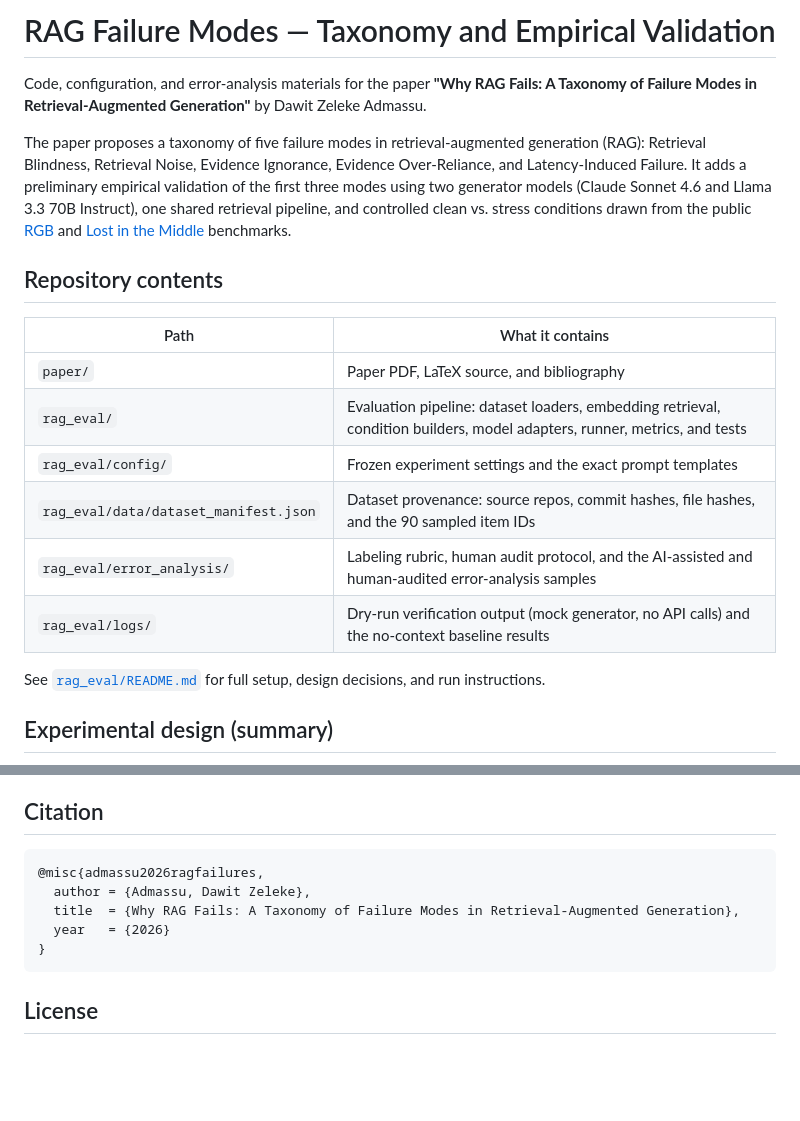
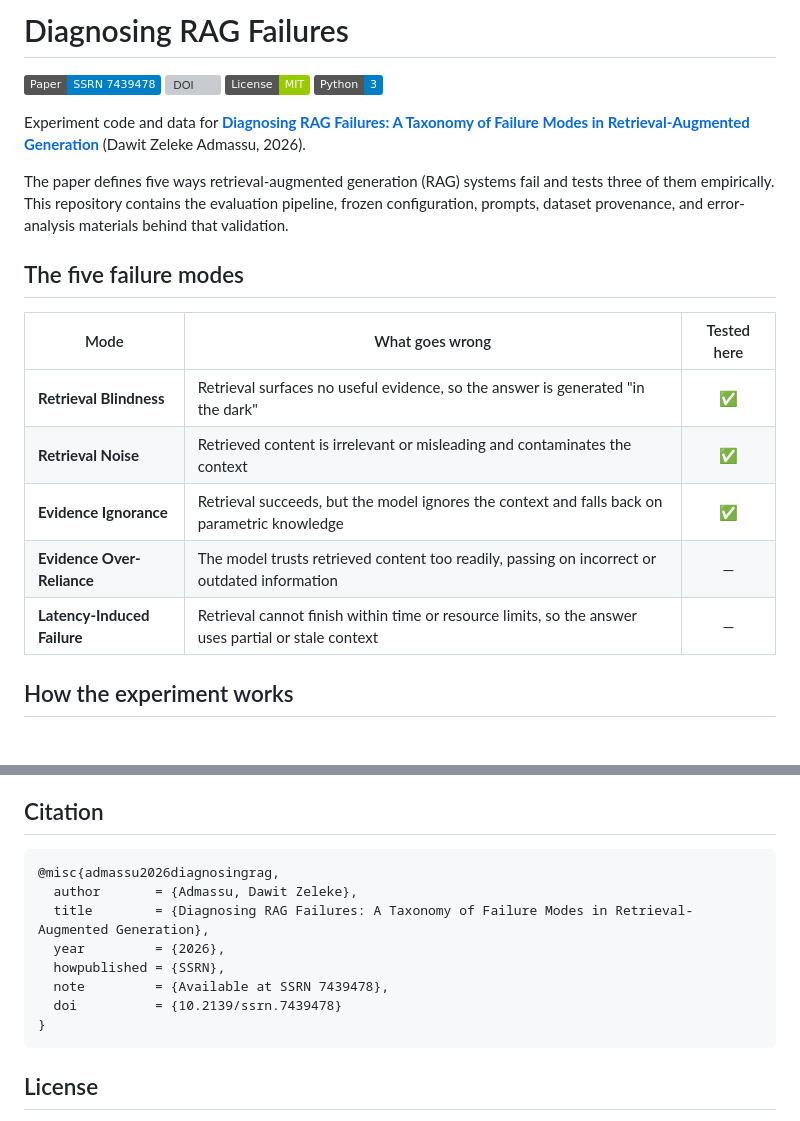
Before and after one commit to dawit-admassu-13/diagnosing-rag-failures, a Markdown page: README.md, 2 parts joined by grey strips. Rendered like a GitHub page; badges without logos; blank space fills up the shorter version; grey boxes are pictures that could not be loaded.

````diff
--- a/README.md
+++ b/README.md
@@ -1,31 +1,23 @@
-# RAG Failure Modes — Taxonomy and Empirical Validation
+# Diagnosing RAG Failures
 
-Code, configuration, and error-analysis materials for the paper
-**"Why RAG Fails: A Taxonomy of Failure Modes in Retrieval-Augmented Generation"**
-by Dawit Zeleke Admassu.
+[![Paper](https://img.shields.io/badge/Paper-SSRN%207439478-blue)](https://papers.ssrn.com/sol3/papers.cfm?abstract_id=7439478)
+[![DOI](https://img.shields.io/badge/DOI-10.2139%2Fssrn.7439478-informational)](https://doi.org/10.2139/ssrn.7439478)
+[![License: MIT](https://img.shields.io/badge/License-MIT-green.svg)](LICENSE)
+![Python](https://img.shields.io/badge/Python-3-blue)
 
-The paper proposes a taxonomy of five failure modes in retrieval-augmented
-generation (RAG): Retrieval Blindness, Retrieval Noise, Evidence Ignorance,
-Evidence Over-Reliance, and Latency-Induced Failure. It adds a preliminary
-empirical validation of the first three modes using two generator models
-(Claude Sonnet 4.6 and Llama 3.3 70B Instruct), one shared retrieval
-pipeline, and controlled clean vs. stress conditions drawn from the public
-[RGB](https://github.com/chen700564/RGB) and
-[Lost in the Middle](https://github.com/nelson-liu/lost-in-the-middle) benchmarks.
+Experiment code and data for **[Diagnosing RAG Failures: A Taxonomy of Failure Modes in Retrieval-Augmented Generation](https://papers.ssrn.com/sol3/papers.cfm?abstract_id=7439478)** (Dawit Zeleke Admassu, 2026).
 
-## Repository contents
+The paper defines five ways retrieval-augmented generation (RAG) systems fail and tests three of them empirically. This repository contains the evaluation pipeline, frozen configuration, prompts, dataset provenance, and error-analysis materials behind that validation.
 
-| Path | What it contains |
-|---|---|
-| `paper/` | Paper PDF, LaTeX source, and bibliography |
-| `rag_eval/` | Evaluation pipeline: dataset loaders, embedding retrieval, condition builders, model adapters, runner, metrics, and tests |
-| `rag_eval/config/` | Frozen experiment settings and the exact prompt templates |
-| `rag_eval/data/dataset_manifest.json` | Dataset provenance: source repos, commit hashes, file hashes, and the 90 sampled item IDs |
-| `rag_eval/error_analysis/` | Labeling rubric, human audit protocol, and the AI-assisted and human-audited error-analysis samples |
-| `rag_eval/logs/` | Dry-run verification output (mock generator, no API calls) and the no-context baseline results |
+## The five failure modes
 
-See [`rag_eval/README.md`](rag_eval/README.md) for full setup, design decisions,
-and run instructions.
+| Mode | What goes wrong | Tested here |
+|---|---|:---:|
+| **Retrieval Blindness** | Retrieval surfaces no useful evidence, so the answer is generated "in the dark" | ✅ |
+| **Retrieval Noise** | Retrieved content is irrelevant or misleading and contaminates the context | ✅ |
+| **Evidence Ignorance** | Retrieval succeeds, but the model ignores the context and falls back on parametric knowledge | ✅ |
+| **Evidence Over-Reliance** | The model trusts retrieved content too readily, passing on incorrect or outdated information | — |
+| **Latency-Induced Failure** | Retrieval cannot finish within time or resource limits, so the answer uses partial or stale context | — |
 
-## Experimental design (summary)
+## How the experiment works
 
@@ -59,10 +99,13 @@ Real runs make paid API calls. Never commit your `.env` file.
 ## Citation
 
 ```bibtex
-@misc{admassu2026ragfailures,
-  author = {Admassu, Dawit Zeleke},
-  title  = {Why RAG Fails: A Taxonomy of Failure Modes in Retrieval-Augmented Generation},
-  year   = {2026}
+@misc{admassu2026diagnosingrag,
+  author       = {Admassu, Dawit Zeleke},
+  title        = {Diagnosing RAG Failures: A Taxonomy of Failure Modes in Retrieval-Augmented Generation},
+  year         = {2026},
+  howpublished = {SSRN},
+  note         = {Available at SSRN 7439478},
+  doi          = {10.2139/ssrn.7439478}
 }
 ```
 
````
Also changed, not shown: other parts of README.md (+64 -17 lines).
